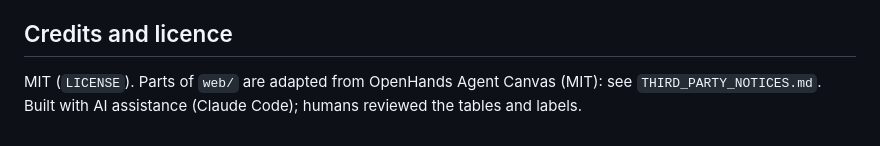
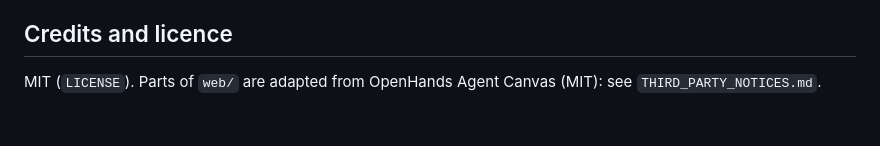
Before and after one commit to black-swas/bhumi-vikas-sahayak, a Markdown page: README.md, the part around the change. Rendered like a GitHub page.

Commit message:
Update credits section in README.md

```diff
--- a/README.md
+++ b/README.md
@@ -87,4 +87,4 @@ needs a native review against the official Hindi PDF.
 ## Credits and licence
 
 MIT (`LICENSE`). Parts of `web/` are adapted from OpenHands Agent Canvas (MIT): see
-`THIRD_PARTY_NOTICES.md`. Built with AI assistance (Claude Code); humans reviewed the tables and labels.
+`THIRD_PARTY_NOTICES.md`.
```
